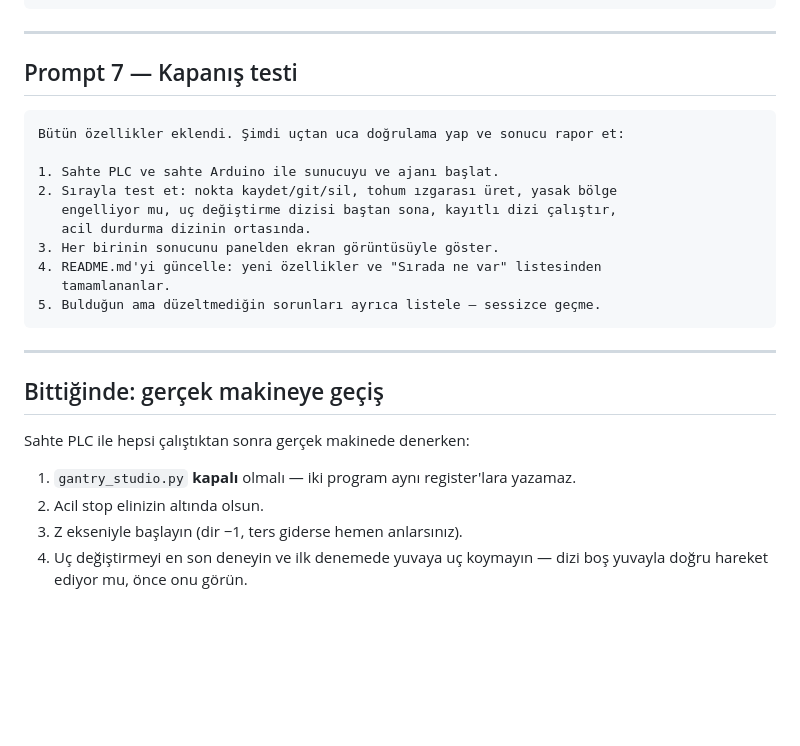
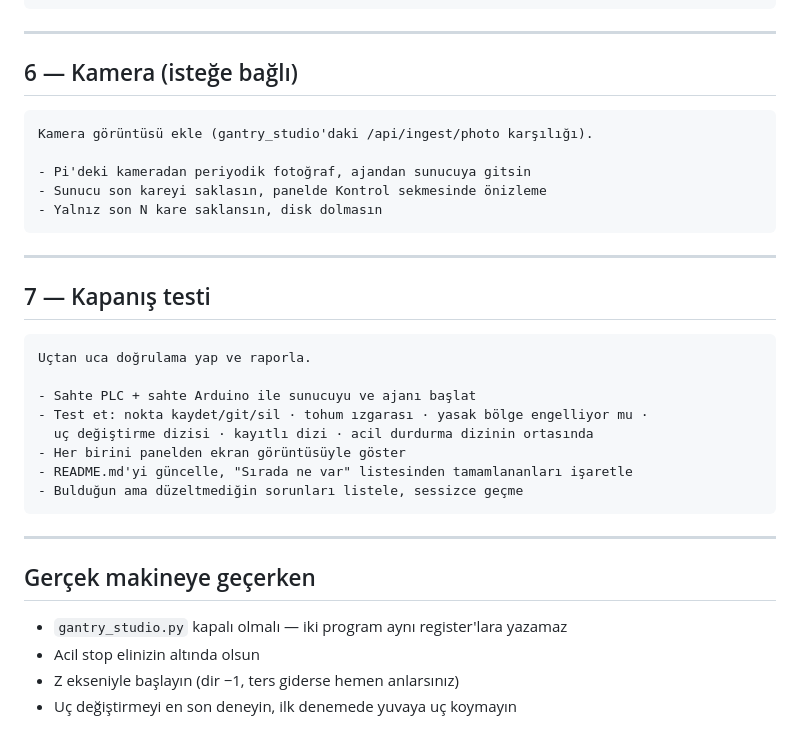
Before and after one commit to BirgulGokturk/farmbot, a Markdown page: docs/ENTEGRASYON-PROMPTLARI.md, the part around one of its changes. Drawn GitHub-style; blank space fills up the shorter version.

Commit message:
Entegrasyon promptlarini madde madde kisalt
Co-Authored-By: Claude Opus 5 <noreply@anthropic.com>

````diff
--- a/docs/ENTEGRASYON-PROMPTLARI.md
+++ b/docs/ENTEGRASYON-PROMPTLARI.md
@@ -193,29 +120,36 @@ gösterilsin. gantry_studio'daki /api/ingest/photo ucunun karşılığı.
 
 ---
 
-## Prompt 7 — Kapanış testi
+## 6 — Kamera (isteğe bağlı)
 
 ```
-Bütün özellikler eklendi. Şimdi uçtan uca doğrulama yap ve sonucu rapor et:
+Kamera görüntüsü ekle (gantry_studio'daki /api/ingest/photo karşılığı).
 
-1. Sahte PLC ve sahte Arduino ile sunucuyu ve ajanı başlat.
-2. Sırayla test et: nokta kaydet/git/sil, tohum ızgarası üret, yasak bölge
-   engelliyor mu, uç değiştirme dizisi baştan sona, kayıtlı dizi çalıştır,
-   acil durdurma dizinin ortasında.
-3. Her birinin sonucunu panelden ekran görüntüsüyle göster.
-4. README.md'yi güncelle: yeni özellikler ve "Sırada ne var" listesinden
-   tamamlananlar.
-5. Bulduğun ama düzeltmediğin sorunları ayrıca listele — sessizce geçme.
+- Pi'deki kameradan periyodik fotoğraf, ajandan sunucuya gitsin
+- Sunucu son kareyi saklasın, panelde Kontrol sekmesinde önizleme
+- Yalnız son N kare saklansın, disk dolmasın
 ```
 
 ---
 
-## Bittiğinde: gerçek makineye geçiş
+## 7 — Kapanış testi
 
-Sahte PLC ile hepsi çalıştıktan sonra gerçek makinede denerken:
+```
+Uçtan uca doğrulama yap ve raporla.
 
-1. `gantry_studio.py` **kapalı** olmalı — iki program aynı register'lara yazamaz.
-2. Acil stop elinizin altında olsun.
-3. Z ekseniyle başlayın (dir −1, ters giderse hemen anlarsınız).
-4. Uç değiştirmeyi en son deneyin ve ilk denemede yuvaya uç koymayın — dizi boş
-   yuvayla doğru hareket ediyor mu, önce onu görün.
+- Sahte PLC + sahte Arduino ile sunucuyu ve ajanı başlat
+- Test et: nokta kaydet/git/sil · tohum ızgarası · yasak bölge engelliyor mu ·
+  uç değiştirme dizisi · kayıtlı dizi · acil durdurma dizinin ortasında
+- Her birini panelden ekran görüntüsüyle göster
+- README.md'yi güncelle, "Sırada ne var" listesinden tamamlananları işaretle
+- Bulduğun ama düzeltmediğin sorunları listele, sessizce geçme
+```
+
+---
+
+## Gerçek makineye geçerken
+
+- `gantry_studio.py` kapalı olmalı — iki program aynı register'lara yazamaz
+- Acil stop elinizin altında olsun
+- Z ekseniyle başlayın (dir −1, ters giderse hemen anlarsınız)
+- Uç değiştirmeyi en son deneyin, ilk denemede yuvaya uç koymayın
````
Also changed, not shown: other parts of docs/ENTEGRASYON-PROMPTLARI.md (+74 -147 lines).
